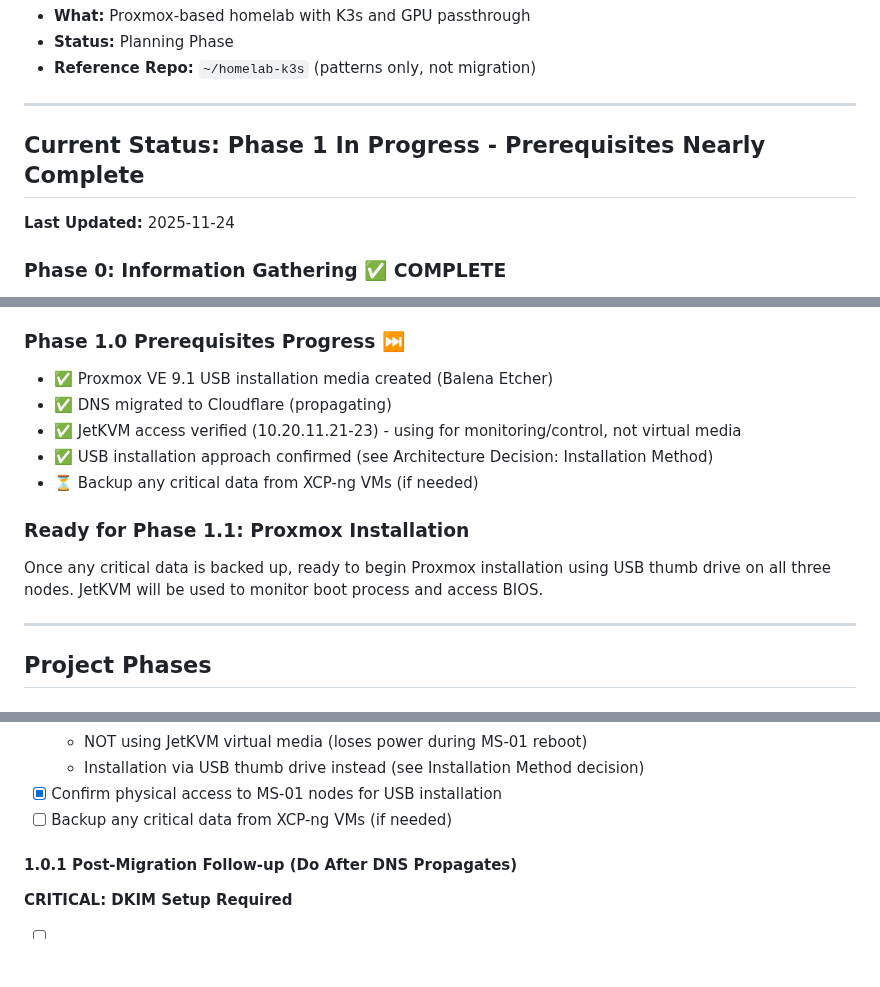
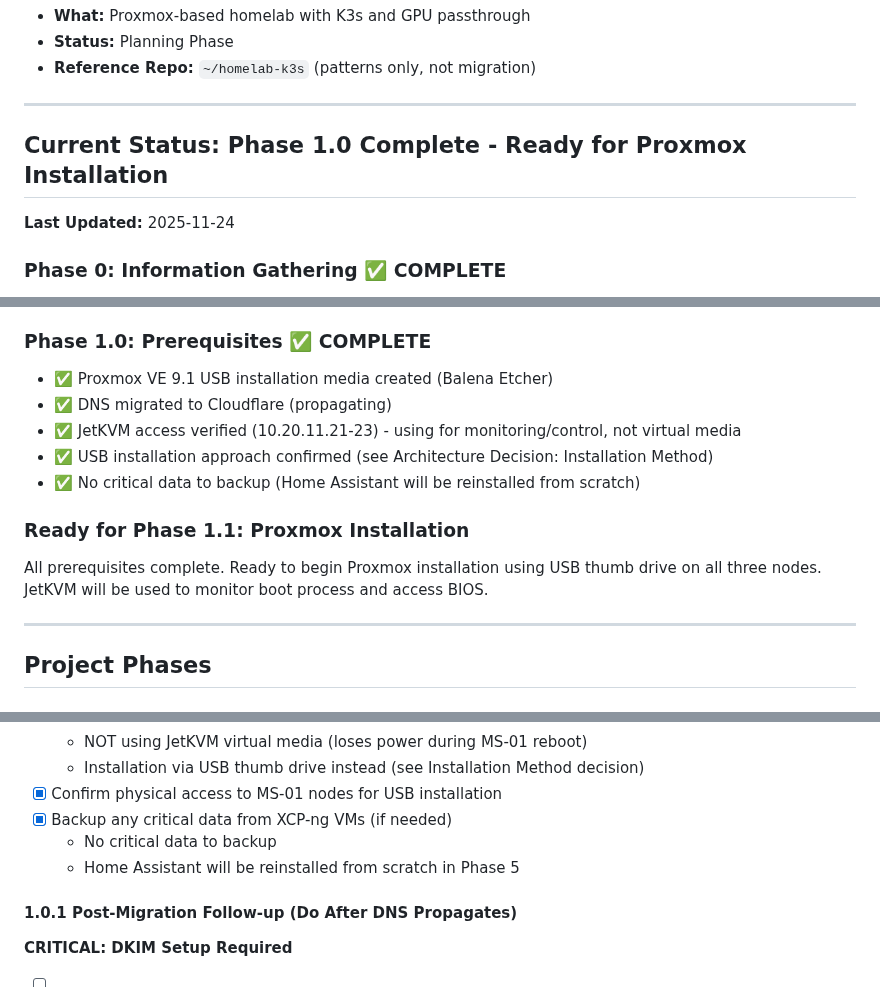
Before and after one commit to CodeOfficer/homelab-proxmox, a Markdown page: CLAUDE.md, 3 parts joined by grey strips. Drawn GitHub-style; blank space fills up the shorter version.

Commit message:
Mark Phase 1.0 Prerequisites complete - ready for Proxmox installation
- Updated Current Status to show Phase 1.0 complete
- Marked backup task complete (no critical data, Home Assistant reinstall from scratch)
- Updated status message: ready to begin Phase 1.1
- All prerequisites now complete for Proxmox installation

🤖 Generated with [Claude Code](https://claude.com/claude-code)

Co-Authored-By: Claude <noreply@anthropic.com>

```diff
--- a/CLAUDE.md
+++ b/CLAUDE.md
@@ -276,7 +276,7 @@ applications/<app-name>/
 
 ---
 
-## Current Status: Phase 1 In Progress - Prerequisites Nearly Complete
+## Current Status: Phase 1.0 Complete - Ready for Proxmox Installation
 
 **Last Updated:** 2025-11-24
 
@@ -292,15 +292,15 @@ applications/<app-name>/
 - ✅ Certificate strategy decided (Let's Encrypt DNS-01)
 - ✅ Storage strategy decided (UNAS Pro primary, Synology backups)
 
-### Phase 1.0 Prerequisites Progress ⏭️
+### Phase 1.0: Prerequisites ✅ COMPLETE
 - ✅ Proxmox VE 9.1 USB installation media created (Balena Etcher)
 - ✅ DNS migrated to Cloudflare (propagating)
 - ✅ JetKVM access verified (10.20.11.21-23) - using for monitoring/control, not virtual media
 - ✅ USB installation approach confirmed (see Architecture Decision: Installation Method)
-- ⏳ Backup any critical data from XCP-ng VMs (if needed)
+- ✅ No critical data to backup (Home Assistant will be reinstalled from scratch)
 
 ### Ready for Phase 1.1: Proxmox Installation
-Once any critical data is backed up, ready to begin Proxmox installation using USB thumb drive on all three nodes. JetKVM will be used to monitor boot process and access BIOS.
+All prerequisites complete. Ready to begin Proxmox installation using USB thumb drive on all three nodes. JetKVM will be used to monitor boot process and access BIOS.
 
 ---
 
@@ -364,7 +364,9 @@ Once any critical data is backed up, ready to begin Proxmox installation using U
   - NOT using JetKVM virtual media (loses power during MS-01 reboot)
   - Installation via USB thumb drive instead (see Installation Method decision)
 - [x] Confirm physical access to MS-01 nodes for USB installation
-- [ ] Backup any critical data from XCP-ng VMs (if needed)
+- [x] Backup any critical data from XCP-ng VMs (if needed)
+  - No critical data to backup
+  - Home Assistant will be reinstalled from scratch in Phase 5
 
 #### 1.0.1 Post-Migration Follow-up (Do After DNS Propagates)
 
```
